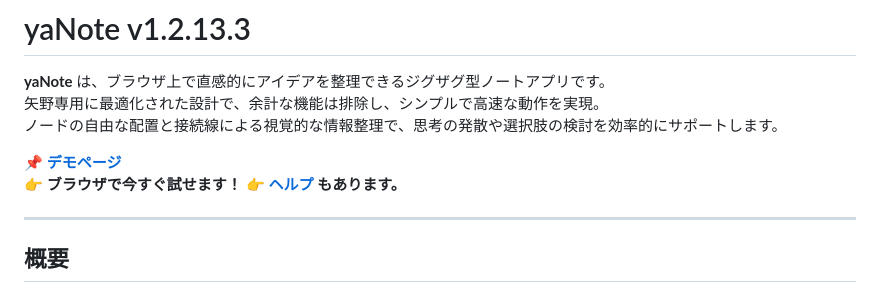
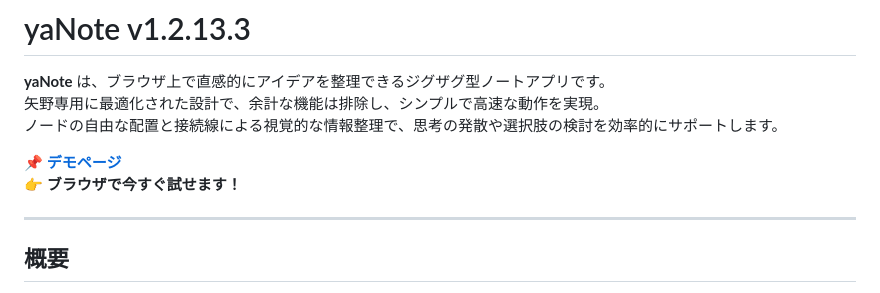
Before and after one commit to co-meeting/yaNote, a Markdown page: README.md, the part around the change. Drawn GitHub-style.

```diff
--- a/README.md
+++ b/README.md
@@ -6,9 +6,6 @@
 
 📌 **[デモページ](https://co-meeting.github.io/yaNote/)**
 👉 **ブラウザで今すぐ試せます！**
-👉 **[ヘルプ](./help.md) もあります。**
-
-
 
 ---
 
```
